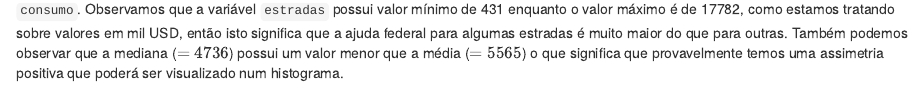
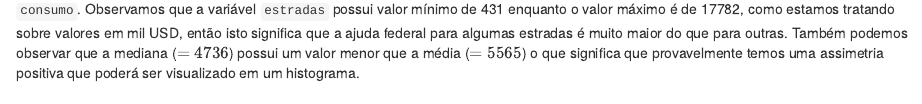
Before and after one commit to Taciane-Souza/ajuste-MLG, an R Markdown document (ajuste.Rmd): the page in a window 1100 px wide, from 580 px down. Rendered offline with R 4.5, knitr and Pandoc, with nearby package versions; some code elsewhere in the file could not run offline.

Commit message:
modificação

````diff
--- a/ajuste.Rmd
+++ b/ajuste.Rmd
@@ -33,7 +33,7 @@ kable(summary(dados[,2:6]))
 attach(dados)
 ```
 
-A tabela acima apresenta os valores de mínimo, 1º quartil, mediana, média, 3º quartil e máximo para as variáveis `taxa`, `licenca`, `estradas` e `consumo`. Observamos que a variável `estradas` possui valor mínimo de 431 enquanto o valor máximo é de 17782, como estamos tratando sobre valores em mil USD, então isto significa que a ajuda federal para algumas estradas é muito maior do que para outras. Também podemos observar que a mediana ($=4736$) possui um valor menor que a média ($=5565$) o que significa que provavelmente temos uma assimetria positiva que poderá ser visualizado num histograma.
+A tabela acima apresenta os valores de mínimo, 1º quartil, mediana, média, 3º quartil e máximo para as variáveis `taxa`, `licenca`, `estradas` e `consumo`. Observamos que a variável `estradas` possui valor mínimo de 431 enquanto o valor máximo é de 17782, como estamos tratando sobre valores em mil USD, então isto significa que a ajuda federal para algumas estradas é muito maior do que para outras. Também podemos observar que a mediana ($=4736$) possui um valor menor que a média ($=5565$) o que significa que provavelmente temos uma assimetria positiva que poderá ser visualizado em um histograma.
 
 ## Histogramas
 
````
